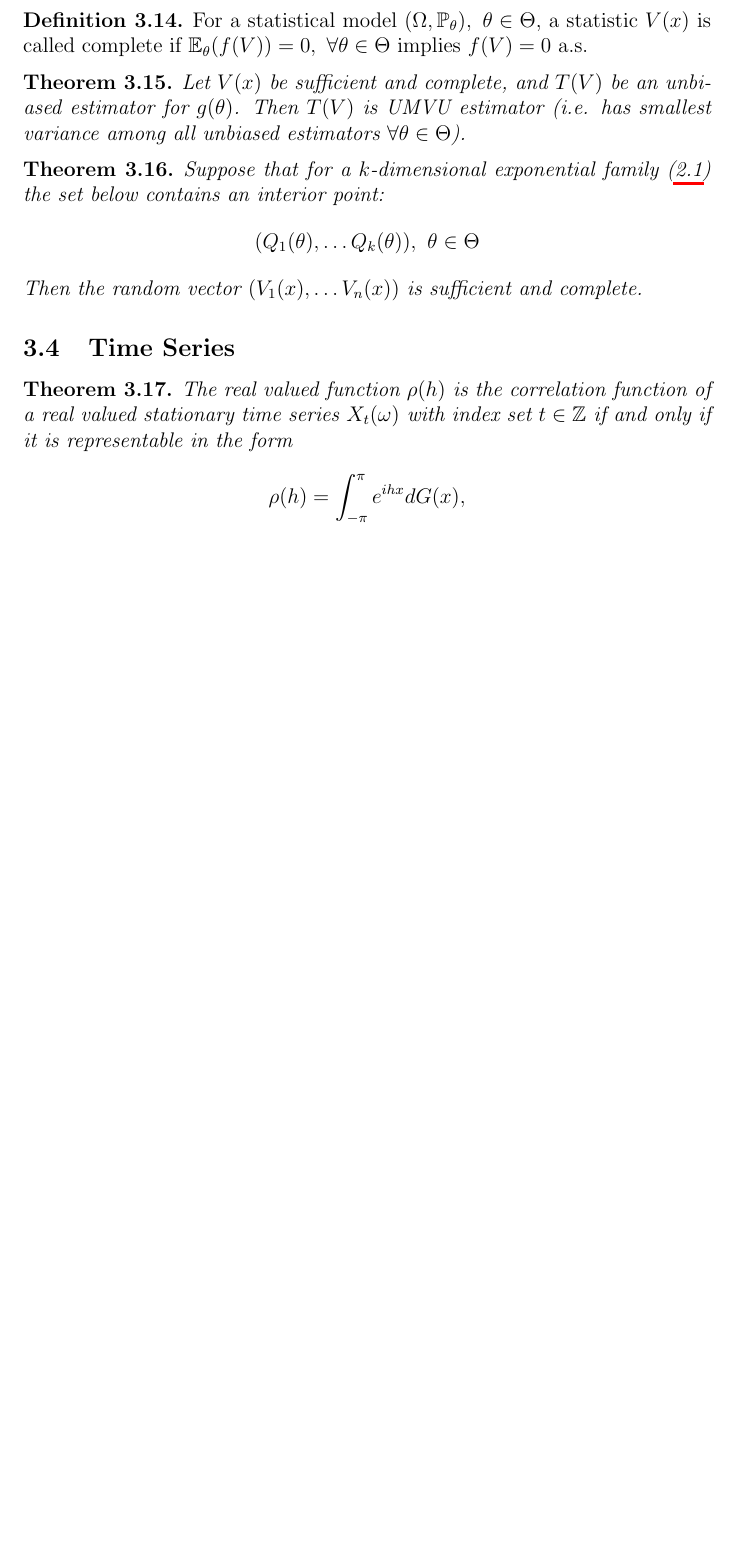
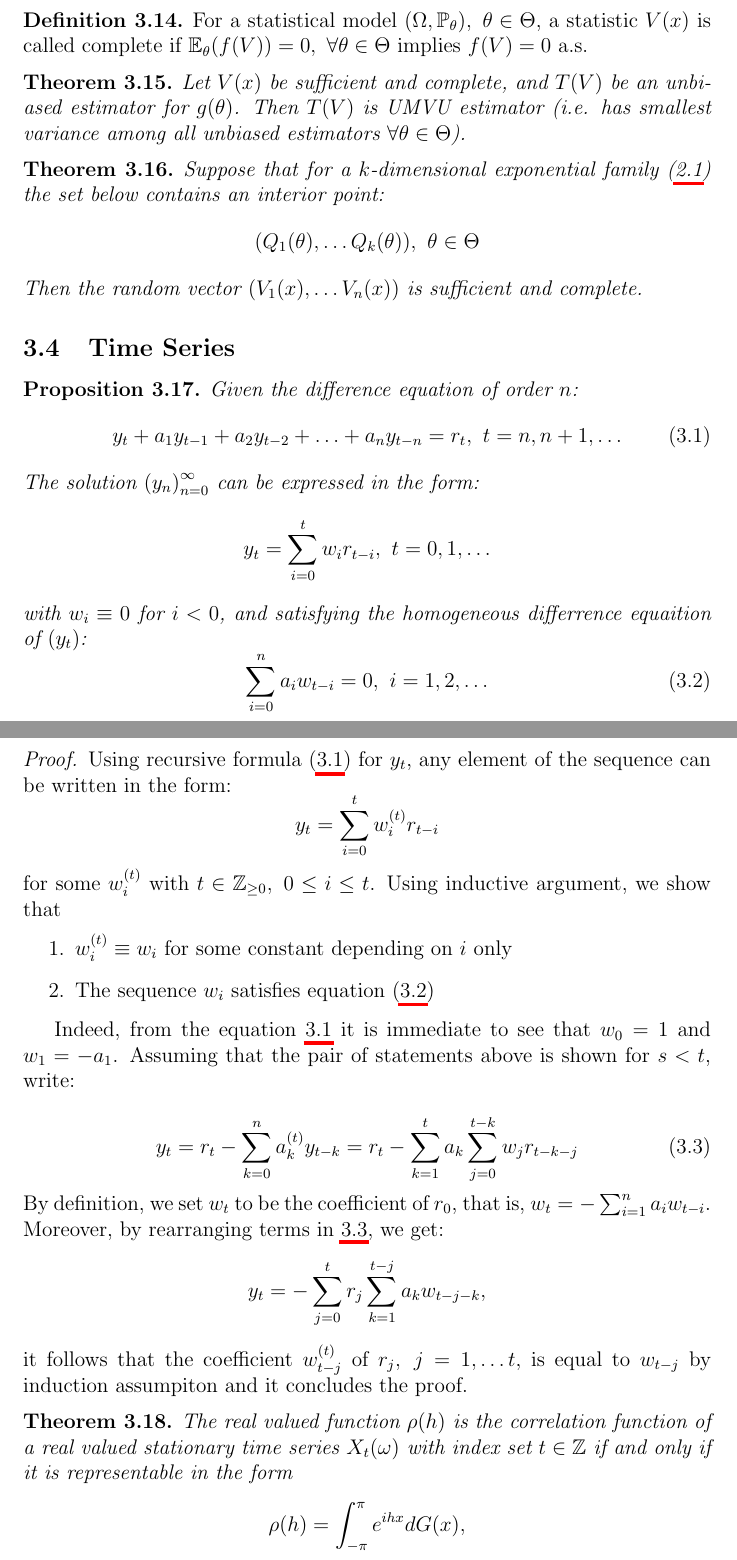
Before and after one commit to Flomastruk/CheetSheet, a LaTeX document (CheatSheet.tex): part of page 7 of 12 before the commit and two parts of pages 7 and 8 of 13 after it, the two joined at a grey line, cut so that both start at the same text, the shorter picture padded with empty space. Compiled offline with pdfLaTeX.

```diff
--- a/CheatSheet.tex
+++ b/CheatSheet.tex
@@ -358,6 +358,46 @@
 
 \subsection{Time Series}
 
+\begin{proposition}\label{diff_sol}
+	Given the difference equation of order $n$:
+	\begin{equation}\label{diff_sol_rec}
+		y_t + a_1y_{t-1} + a_2y_{t-2} + \ldots + a_ny_{t-n} = r_t, \ t = n, n+1, \ldots
+	\end{equation}
+	The solution $\left(y_n\right)_{n = 0}^{\infty}$ can be expressed in the form:
+	\begin{equation*}
+		y_t =  \sum_{i = 0}^t w_ir_{t-i}, \ t = 0, 1, \ldots
+	\end{equation*}
+	with $w_i\equiv0$ for $i<0$, and satisfying the homogeneous differrence equaition of $(y_t)$:
+	\begin{equation}\label{diff_sol_rel}
+		\sum_{i = 0}^n a_iw_{t-i} = 0,\ i = 1, 2,\ldots
+	\end{equation}
+
+\end{proposition}
+\proof
+Using recursive formula (\ref{diff_sol_rec}) for $y_t$, any element of the sequence can be written in the form:
+\begin{equation*}
+	y_t = \sum_{i = 0}^t w_i^{(t)} r_{t-i}
+\end{equation*}
+for some $w_i^{(t)}$ with $t\in\ZZ_{\geq 0},\ 0\leq i\leq t$.
+Using inductive argument, we show that
+\begin{enumerate}
+	\item $w_i^{(t)}\equiv w_i$ for some constant depending on $i$ only
+	\item The sequence $w_i$ satisfies equation (\ref{diff_sol_rel})
+\end{enumerate}
+
+Indeed, from the equation \ref{diff_sol_rec} it is immediate to see that $w_0 = 1$ and $w_1 = -a_1$. Assuming that the pair of statements above is shown for $s < t$, write:
+
+\begin{equation}\label{diff_sol_pr}
+	y_t = r_t - \sum_{k = 0}^{n}a_k^{(t)}y_{t-k}=r_t - \sum_{k = 1}^{t}a_k\sum_{j = 0}^{t - k} w_jr_{t - k - j}
+\end{equation}
+By definition, we set $w_t$ to be the coefficient of $r_0$, that is,  $w_t = - \sum_{i = 1}^n a_iw_{t-i}$. Moreover, by rearranging terms in \ref{diff_sol_pr}, we get:
+\begin{equation*}
+	y_t = -\sum_{j = 0}^t r_j \sum_{k = 1}^{t-j}{a_k w_{t-j-k}},
+\end{equation*}
+it follows that the coefficient $w_{t-j}^{(t)}$ of $r_j, \ j = 1, \ldots t,$ is equal to $w_{t-j}$ by induction assumpiton and it concludes the proof.
+
+
+
 \begin{theorem}
 	The real valued function $\rho(h)$ is the correlation function of a real valued stationary time series $X_t(\omega)$ with index set $t\in\ZZ$ if and only if it is representable in the form
 \begin{equation*}
```
Also changed, not shown: CheatSheet.pdf.
